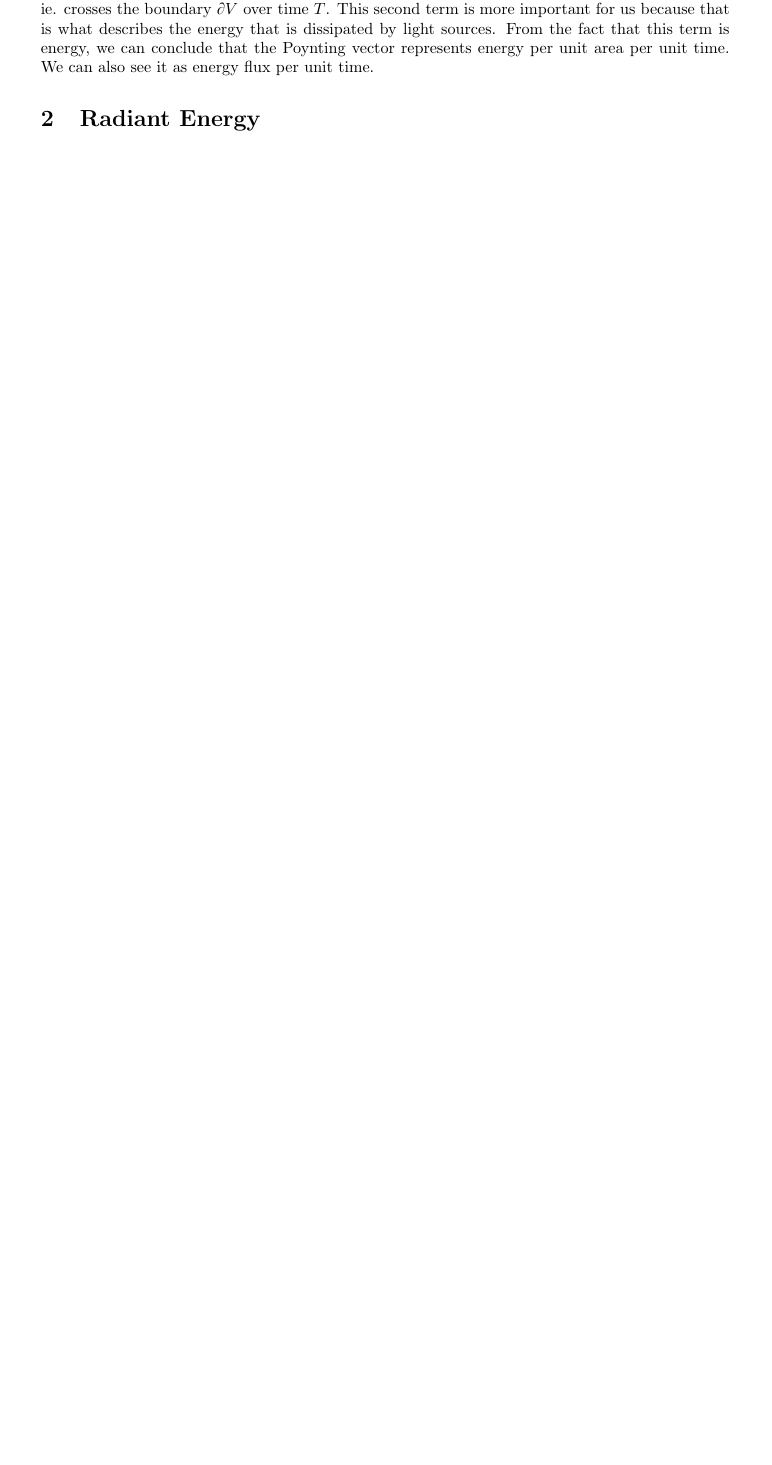
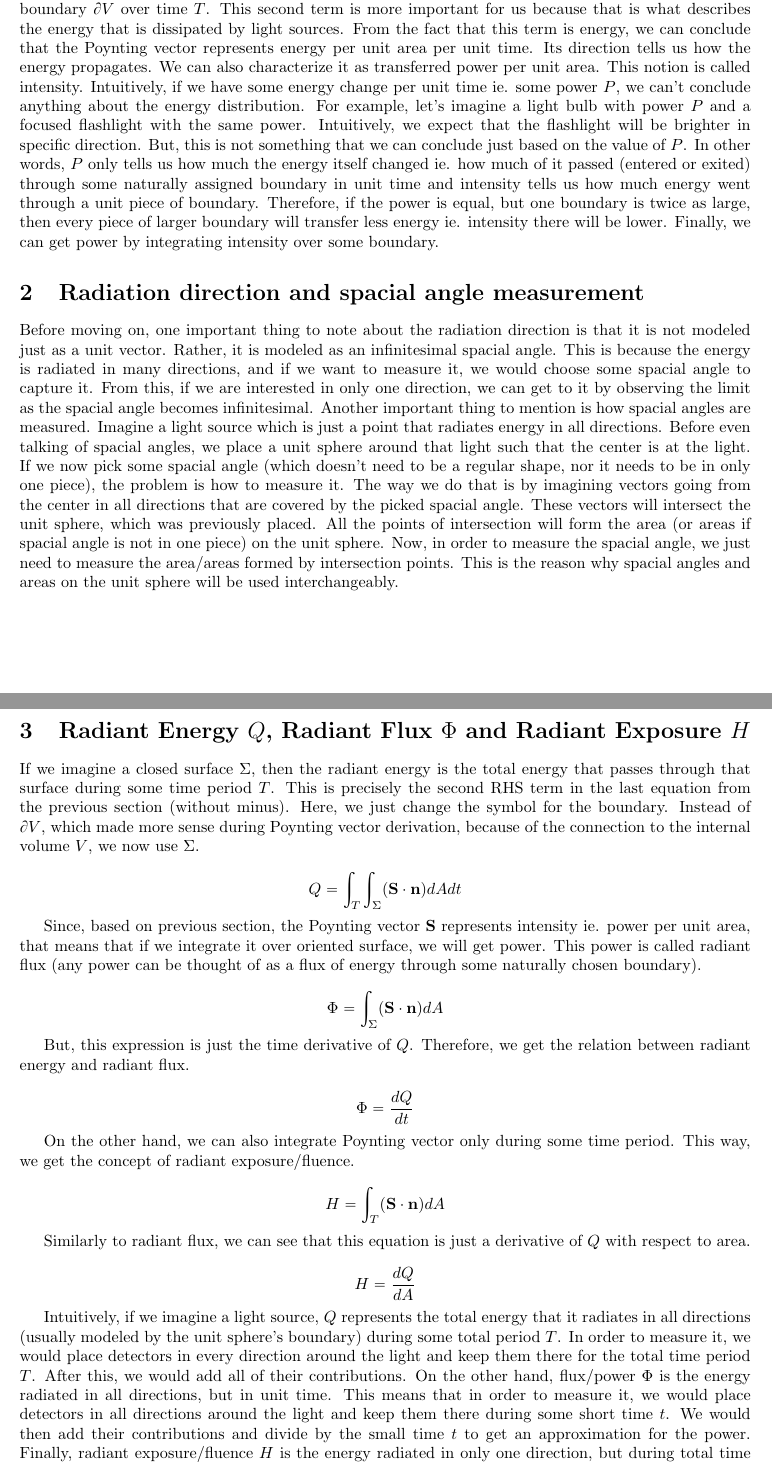
Before and after one commit to stekap000/articles, a LaTeX paper (tex/PBR.tex): part of page 3 of 3 before the commit and two parts of pages 3 and 4 of 4 after it, the two joined at a grey line, cut so that both start at the same text, the shorter picture padded with empty space. Compiled offline with pdfLaTeX.

Commit message:
radiant energy, flux, exposure

```diff
--- a/tex/PBR.tex
+++ b/tex/PBR.tex
@@ -4,6 +4,7 @@
 \usepackage[a4paper,top=2cm,bottom=2cm,left=3cm,right=3cm,marginparwidth=1.75cm]{geometry}
 \usepackage{caption}
 \usepackage{graphicx}
+\usepackage{geometry}
 \usepackage{amsmath}
 \usepackage{amsfonts}
 \usepackage{amssymb}
@@ -11,6 +12,8 @@
 \usepackage{bbm}
 \usepackage{mathabx}
 \usepackage[colorlinks=true, allcolors=blue]{hyperref}
+
+\geometry{margin=1in}
 
 \title{PBR}
 \author{Stefan Kapetanović}
@@ -129,8 +132,38 @@ We can already see Poynting vector in this expression which is $\mathbf{S} = (\m
 
 \[ W = -\int_{T}\int_{V}(\mathbf{E} \cdot \frac{\partial \mathbf{D}}{\partial t} + \mathbf{H} \cdot \frac{\partial \mathbf{B}}{\partial t})dVdt - \int_{T}\int_{\partial V}(\mathbf{S} \cdot \mathbf{n} )dAdt \]
 
-In this expression, $W$ represents the energy of the charges in volume $V$ in the time period $T$. Left RHS term represents the energy that comes from electric and magnetic fields inside the volume $V$ over time period $T$. Right RHS term represents the energy that enters or exits given volume ie. crosses the boundary $\partial V$ over time $T$. This second term is more important for us because that is what describes the energy that is dissipated by light sources. From the fact that this term is energy, we can conclude that the Poynting vector represents energy per unit area per unit time. We can also see it as energy flux per unit time.
+In this expression, $W$ represents the energy of the charges in volume $V$ in the time period $T$. Left RHS term represents the energy that comes from electric and magnetic fields inside the volume $V$ over time period $T$. Right RHS term represents the energy that enters or exits given volume ie. crosses the boundary $\partial V$ over time $T$. This second term is more important for us because that is what describes the energy that is dissipated by light sources. From the fact that this term is energy, we can conclude that the Poynting vector represents energy per unit area per unit time. Its direction tells us how the energy propagates. We can also characterize it as transferred power per unit area. This notion is called intensity. Intuitively, if we have some energy change per unit time ie. some power $P$, we can't conclude anything about the energy distribution. For example, let's imagine a light bulb with power $P$ and a focused flashlight with the same power. Intuitively, we expect that the flashlight will be brighter in specific direction. But, this is not something that we can conclude just based on the value of $P$. In other words, $P$ only tells us how much the energy itself changed ie. how much of it passed (entered or exited) through some naturally assigned boundary in unit time and intensity tells us how much energy went through a unit piece of boundary. Therefore, if the power is equal, but one boundary is twice as large, then every piece of larger boundary will transfer less energy ie. intensity there will be lower. Finally, we can get power by integrating intensity over some boundary.
 
-\section{Radiant Energy}
+\section{Radiation direction and spacial angle measurement}
+
+Before moving on, one important thing to note about the radiation direction is that it is not modeled just as a unit vector. Rather, it is modeled as an infinitesimal spacial angle. This is because the energy is radiated in many directions, and if we want to measure it, we would choose some spacial angle to capture it. From this, if we are interested in only one direction, we can get to it by observing the limit as the spacial angle becomes infinitesimal. Another important thing to mention is how spacial angles are measured. Imagine a light source which is just a point that radiates energy in all directions. Before even talking of spacial angles, we place a unit sphere around that light such that the center is at the light. If we now pick some spacial angle (which doesn't need to be a regular shape, nor it needs to be in only one piece), the problem is how to measure it. The way we do that is by imagining vectors going from the center in all directions that are covered by the picked spacial angle. These vectors will intersect the unit sphere, which was previously placed. All the points of intersection will form the area (or areas if spacial angle is not in one piece) on the unit sphere. Now, in order to measure the spacial angle, we just need to measure the area/areas formed by intersection points. This is the reason why spacial angles and areas on the unit sphere will be used interchangeably.
+
+\section{Radiant Energy $Q$, Radiant Flux $\Phi$ and Radiant Exposure $H$}
+
+If we imagine a closed surface $\Sigma$, then the radiant energy is the total energy that passes through that surface during some time period $T$. This is precisely the second RHS term in the last equation from the previous section (without minus). Here, we just change the symbol for the boundary. Instead of $\partial V$, which made more sense during Poynting vector derivation, because of the connection to the internal volume $V$, we now use $\Sigma$.
+
+\[ Q = \int_{T}\int_{\Sigma} (\mathbf{S} \cdot \mathbf{n})dAdt \]
+
+Since, based on previous section, the Poynting vector $\mathbf{S}$ represents intensity ie. power per unit area, that means that if we integrate it over oriented surface, we will get power. This power is called radiant flux (any power can be thought of as a flux of energy through some naturally chosen boundary).
+
+\[ \Phi = \int_{\Sigma} (\mathbf{S} \cdot \mathbf{n})dA \]
+
+But, this expression is just the time derivative of $Q$. Therefore, we get the relation between radiant energy and radiant flux.
+
+\[ \Phi = \frac{dQ}{dt} \]
+
+On the other hand, we can also integrate Poynting vector only during some time period. This way, we get the concept of radiant exposure/fluence.
+
+\[ H = \int_{T}(\mathbf{S} \cdot \mathbf{n})dA \]
+
+Similarly to radiant flux, we can see that this equation is just a derivative of $Q$ with respect to area.
+
+\[ H = \frac{dQ}{dA} \]
+
+Intuitively, if we imagine a light source, $Q$ represents the total energy that it radiates in all directions (usually modeled by the unit sphere's boundary) during some total period $T$. In order to measure it, we would place detectors in every direction around the light and keep them there for the total time period $T$. After this, we would add all of their contributions. On the other hand, flux/power $\Phi$ is the energy radiated in all directions, but in unit time. This means that in order to measure it, we would place detectors in all directions around the light and keep them there during some short time $t$. We would then add their contributions and divide by the small time $t$ to get an approximation for the power. Finally, radiant exposure/fluence $H$ is the energy radiated in only one direction, but during total time $T$. In order to measure it, we would pick only one direction of interest and place a detector there. We would then keep it for the total time $T$.
+
+
+
+\section{Irradiance $E$}
 
 \end{document}
```
Also changed, not shown: pdf/PBR.pdf.
